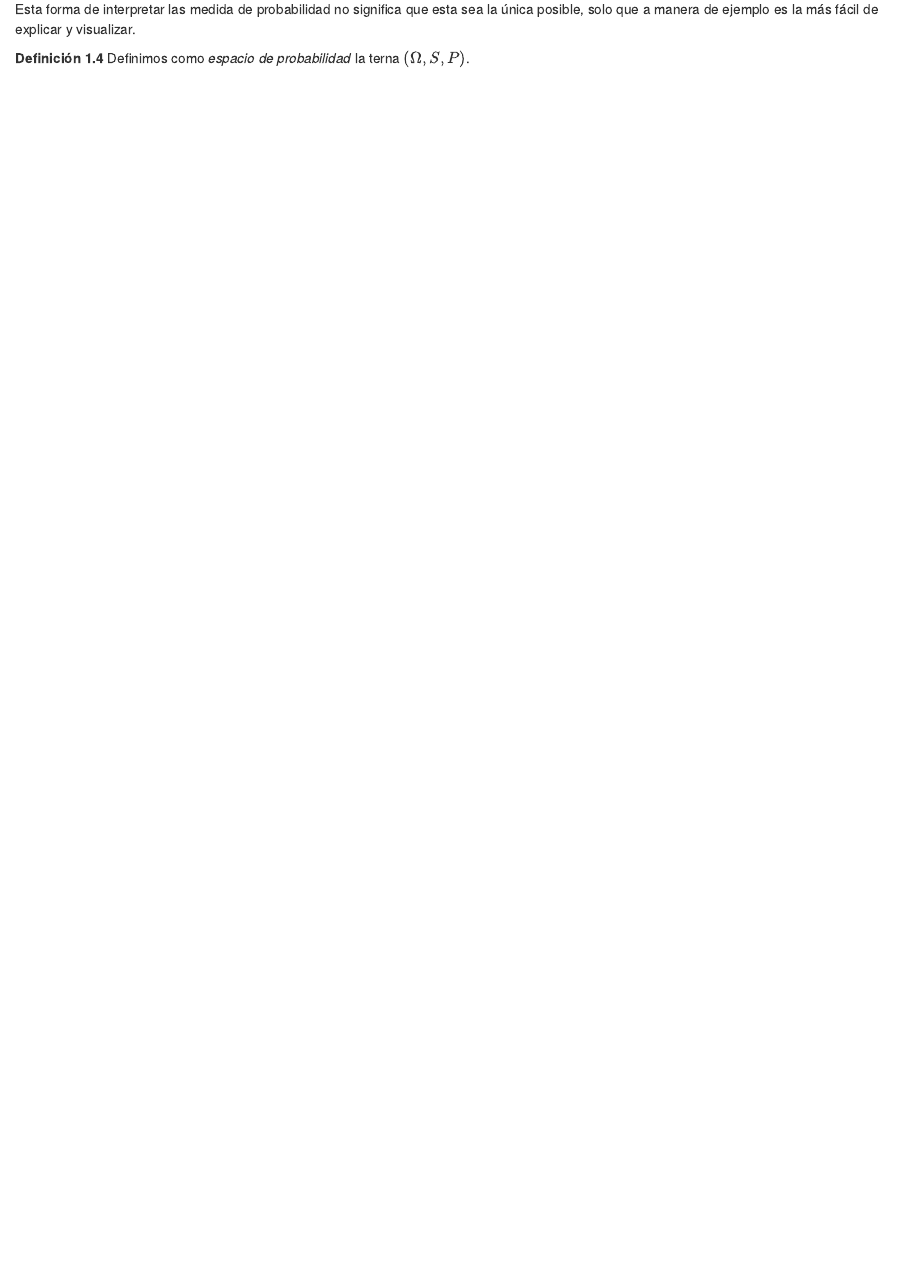
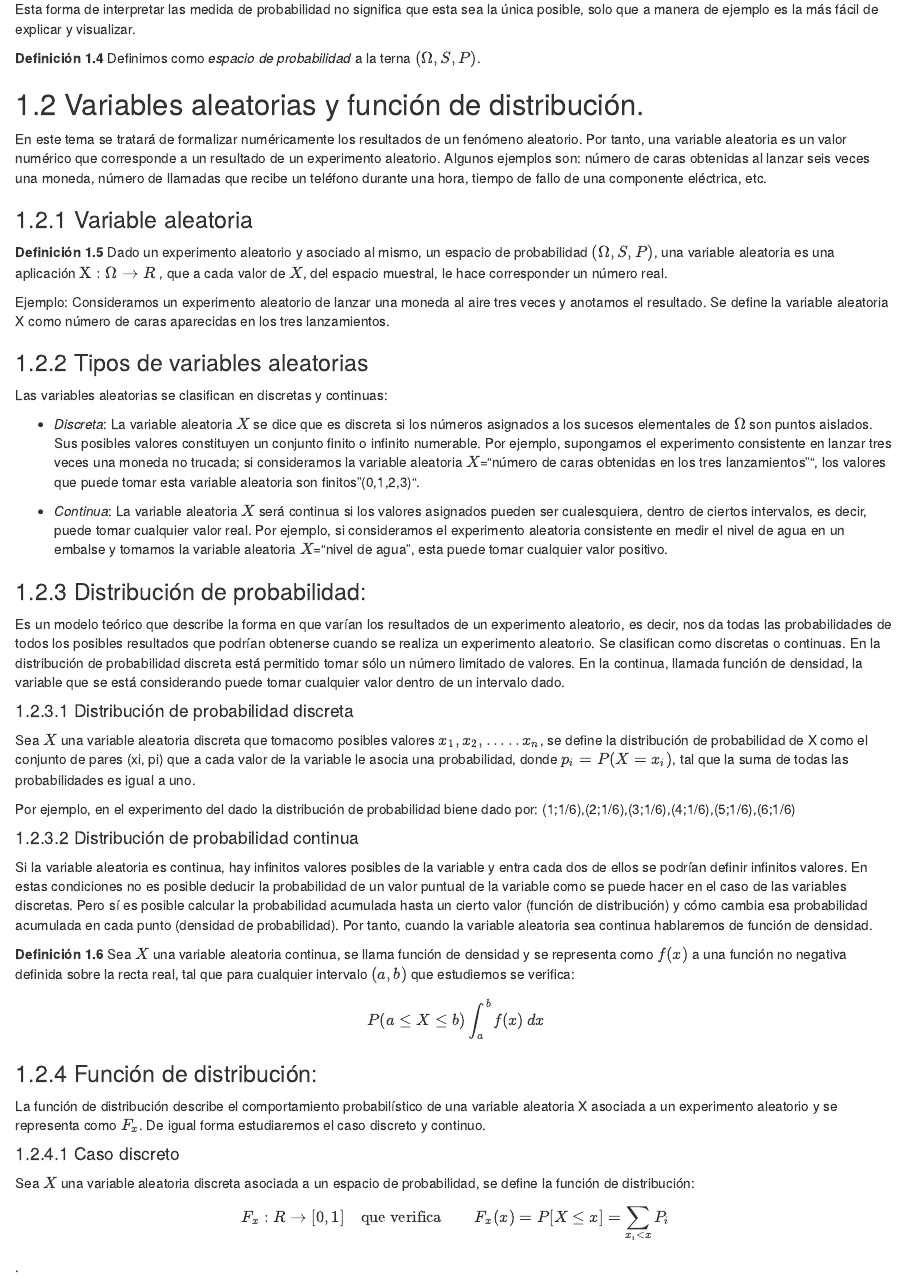
Before and after one commit to synergyvision/Riesgo-de-Credito, an R Markdown document (bookdown/100-ConceptosMate.Rmd): the page in a window 1100 px wide, from 970 px down. Rendered offline with R 4.5, knitr and Pandoc, with nearby package versions; drawn as R Markdown's standard HTML page in place of the format the file asks for.

Commit message:
actualización

````diff
--- a/bookdown/100-ConceptosMate.Rmd
+++ b/bookdown/100-ConceptosMate.Rmd
@@ -59,5 +59,80 @@ Esta forma de interpretar las medida de probabilidad no significa que esta sea l
 
 
 ```{definition, defi-esp-prob}
-Definimos como *espacio de probabilidad*  la terna $( \Omega, S, P)$.
+Definimos como *espacio de probabilidad*  a la terna $( \Omega, S, P)$.
 ```
+
+
+## Variables aleatorias y función de distribución.
+
+En este tema se tratará de formalizar numéricamente los resultados de un fenómeno aleatorio. Por tanto, una variable aleatoria es un valor numérico que corresponde a un resultado de un experimento aleatorio. Algunos ejemplos son: número de caras obtenidas al lanzar seis veces una moneda, número de llamadas que recibe un teléfono durante una hora, tiempo de fallo de una componente eléctrica, etc.
+
+###  Variable aleatoria
+
+
+```{definition, defi-var-alea}
+Dado un experimento aleatorio y asociado al mismo, un espacio de probabilidad $( \Omega, S, P)$, una variable aleatoria es una aplicación $Χ : \Omega → R$ , que a cada valor de $X$, del espacio muestral, le hace corresponder un número real.
+```
+
+Ejemplo:  Consideramos un experimento aleatorio de lanzar una moneda al aire tres veces y anotamos el resultado. Se define la variable aleatoria X como número de caras aparecidas en los tres lanzamientos.
+
+
+### Tipos de variables aleatorias
+
+Las variables aleatorias se clasifican en discretas y continuas:
+
+* *Discreta*: La variable aleatoria $X$ se dice que es discreta si los números asignados a los sucesos elementales de $\Omega$ son puntos aislados. Sus posibles valores constituyen un conjunto finito o infinito numerable. Por ejemplo, supongamos el experimento consistente en lanzar tres veces una moneda no trucada; si consideramos la variable aleatoria $X$="número de caras obtenidas en los tres lanzamientos"", los valores que puede tomar esta variable aleatoria son finitos "(0,1,2,3)".
+
+* *Continua*: La variable aleatoria $X$ será continua si los valores asignados pueden ser cualesquiera, dentro de ciertos intervalos, es decir, puede tomar cualquier valor real. Por ejemplo, si consideramos el experimento aleatoria consistente en medir el nivel de agua en un embalse y tomamos la variable aleatoria $X$="nivel de agua", esta puede tomar cualquier valor positivo.
+
+### Distribución de probabilidad:
+
+Es un modelo teórico que describe la forma en que varían los resultados de un experimento aleatorio, es decir, nos da todas las probabilidades de todos los posibles resultados que podrían obtenerse cuando se realiza un experimento aleatorio. Se clasifican como discretas o continuas. En la distribución de probabilidad discreta está permitido tomar sólo un número limitado de valores. En la continua, llamada función de densidad, la variable que se está considerando puede tomar cualquier valor dentro de un intervalo dado.
+
+#### Distribución de probabilidad discreta
+
+Sea $X$ una variable aleatoria discreta que tomacomo posibles valores $x_1,x_2,.....x_n$, se define la distribución de probabilidad de X como el conjunto de pares (xi, pi) que a cada valor de la variable le asocia una probabilidad, donde $p_i= P(X=x_i)$, tal que la suma de todas las probabilidades es igual a uno.
+
+Por ejemplo, en el experimento del dado la distribución de probabilidad biene dado por: (1;1/6),(2;1/6),(3;1/6),(4;1/6),(5;1/6),(6;1/6)
+
+
+#### Distribución de probabilidad continua
+
+Si la variable aleatoria es continua, hay infinitos valores posibles de la variable y entra cada dos de ellos se podrían definir infinitos valores. En estas condiciones no es posible deducir la probabilidad de un valor puntual de la variable como se puede hacer en el caso de las variables discretas. Pero sí es posible calcular la probabilidad acumulada hasta un cierto valor (función de distribución) y cómo cambia esa probabilidad acumulada en cada punto (densidad de probabilidad). Por tanto, cuando la variable aleatoria sea continua hablaremos de función de densidad.
+
+
+
+```{definition, defi-func-dens}
+Sea $X$ una variable aleatoria continua, se llama función de densidad y se representa como $f(x)$ a una función no negativa definida sobre la recta real, tal que para cualquier intervalo $(a,b)$ que estudiemos se verifica: $$P(a\leq X \leq b)\int_{a}^{b}  \! f(x) \, dx$$
+```
+
+### Función de distribución:
+
+La función de distribución describe el comportamiento probabilístico de una variable aleatoria X asociada a un experimento aleatorio y se representa como $F_x$. De igual forma estudiaremos el caso discreto y continuo.
+
+#### Caso discreto
+
+Sea $X$ una variable aleatoria discreta asociada a un espacio de probabilidad, se define la función de distribución: $$F_x:R\rightarrow [0,1] \quad \textrm{que verifica} \qquad F_x(x)=P[X\leq x]=\sum_{x_i<x} P_i$$
+
+
+
+
+
+
+
+
+
+
+
+
+
+
+
+
+
+
+
+
+
+
+.
````
